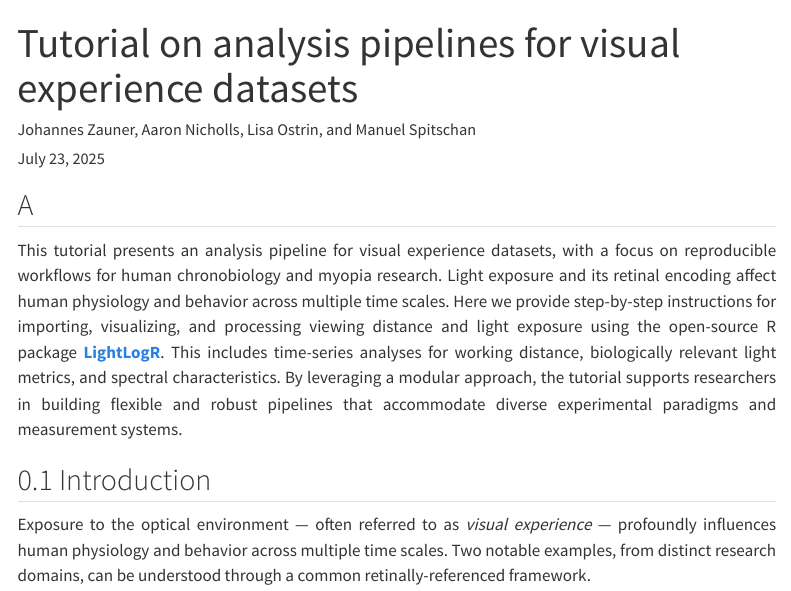
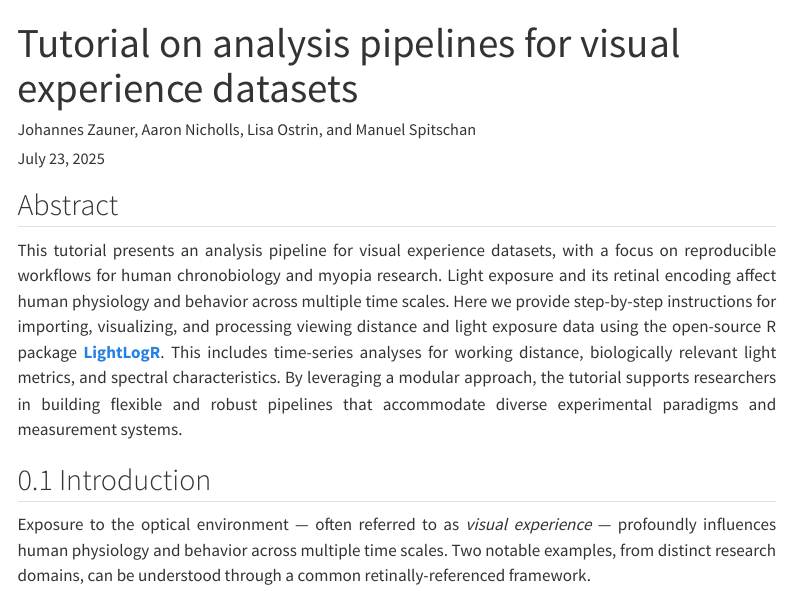
Before and after one commit to tscnlab/ZaunerEtAl_JVis_2025, a Quarto document (index.qmd): the page in a window 1100 px wide, from its top. Rendered offline with R 4.5, knitr and Pandoc in place of Quarto, with nearby package versions; some code elsewhere in the file could not run offline; menus at the side of the page are left out; long lines of code are wrapped.

Commit message:
Update index.qmd

```diff
--- a/index.qmd
+++ b/index.qmd
@@ -17,9 +17,9 @@ execute:
   echo: true
 ---
 
-## A {.unnumbered}
+## Abstract {.unnumbered}
 
-This tutorial presents an analysis pipeline for visual experience datasets, with a focus on reproducible workflows for human chronobiology and myopia research. Light exposure and its retinal encoding affect human physiology and behavior across multiple time scales. Here we provide step-by-step instructions for importing, visualizing, and processing viewing distance and light exposure using the open-source R package [**LightLogR**](https://tscnlab.github.io/LightLogR/). This includes time-series analyses for working distance, biologically relevant light metrics, and spectral characteristics. By leveraging a modular approach, the tutorial supports researchers in building flexible and robust pipelines that accommodate diverse experimental paradigms and measurement systems.
+This tutorial presents an analysis pipeline for visual experience datasets, with a focus on reproducible workflows for human chronobiology and myopia research. Light exposure and its retinal encoding affect human physiology and behavior across multiple time scales. Here we provide step-by-step instructions for importing, visualizing, and processing viewing distance and light exposure data using the open-source R package [**LightLogR**](https://tscnlab.github.io/LightLogR/). This includes time-series analyses for working distance, biologically relevant light metrics, and spectral characteristics. By leveraging a modular approach, the tutorial supports researchers in building flexible and robust pipelines that accommodate diverse experimental paradigms and measurement systems.
 
 ## Introduction
 
```
